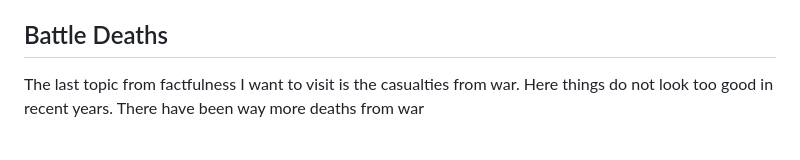
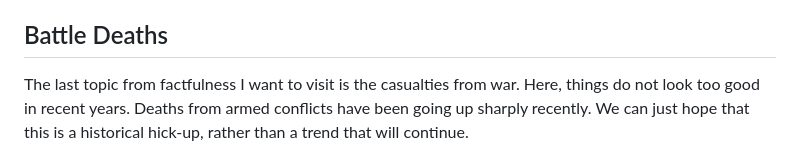
Before and after one commit to Luisa3010/factfulness-update-2023, a Markdown page: README.md, the part around the change. Rendered like a GitHub page.

Commit message:
Update README.md
Finishing touches

```diff
--- a/README.md
+++ b/README.md
@@ -62,7 +62,7 @@ With the animation, we can see the dip during the Covid pandemic as well. It sho
 
 ## Battle Deaths
 
-The last topic from factfulness I want to visit is the casualties from war. Here things do not look too good in recent years. There have been way more deaths from war
+The last topic from factfulness I want to visit is the casualties from war. Here, things do not look too good in recent years. Deaths from armed conflicts have been going up sharply recently. We can just hope that this is a historical hick-up, rather than a trend that will continue.
 
 ![battle deaths](battle_deaths/battle_deaths.png)
 
```
